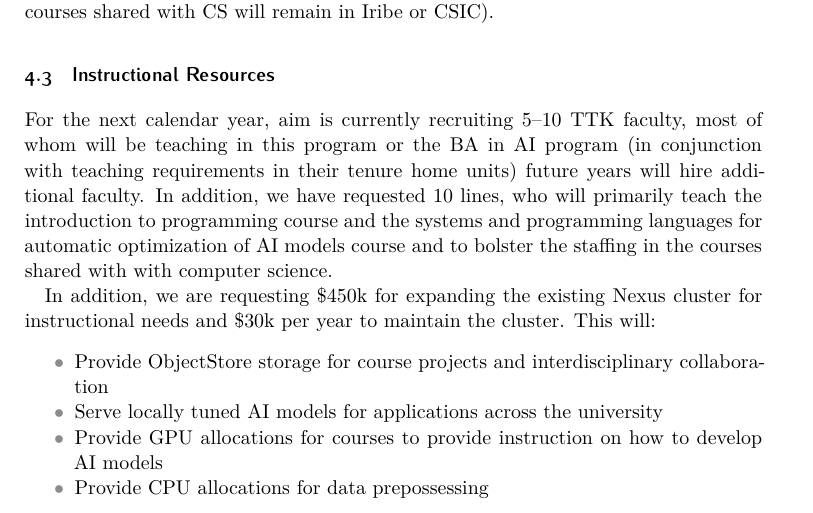
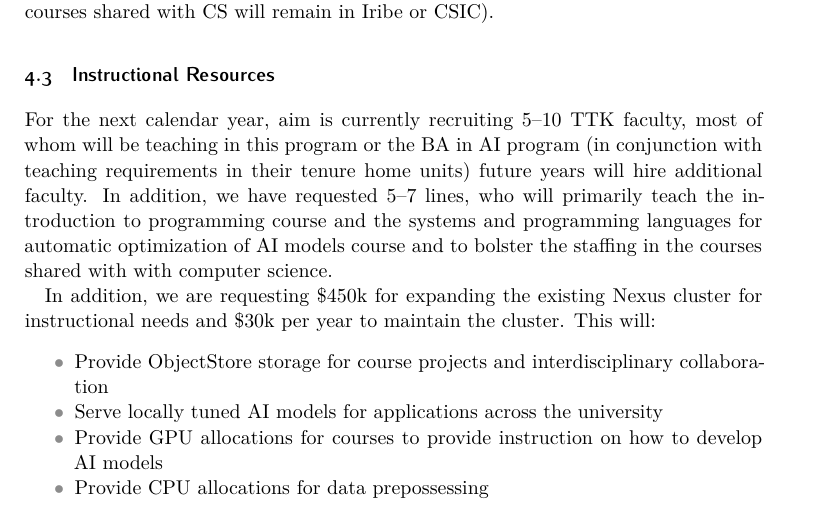
Before and after one commit to ezubaric/bs_in_ai, a LaTeX document (main.tex, which reads sections/resources.tex): part of page 3 of 24, cut so that both start at the same text. Compiled offline with XeLaTeX; a missing font is replaced by an installed copy or a similar font.

Commit message:
Updates from Overleaf

```diff
--- a/sections/resources.tex
+++ b/sections/resources.tex
@@ -1,5 +1,5 @@
 
-\newcommand{\ptkfaculty}{10}
+\newcommand{\ptkfaculty}{5--7}
 \newcommand{\ttkfaculty}{5--10}
 \newcommand{\advisors}{5}
 \newcommand{\admin}{1}
```
